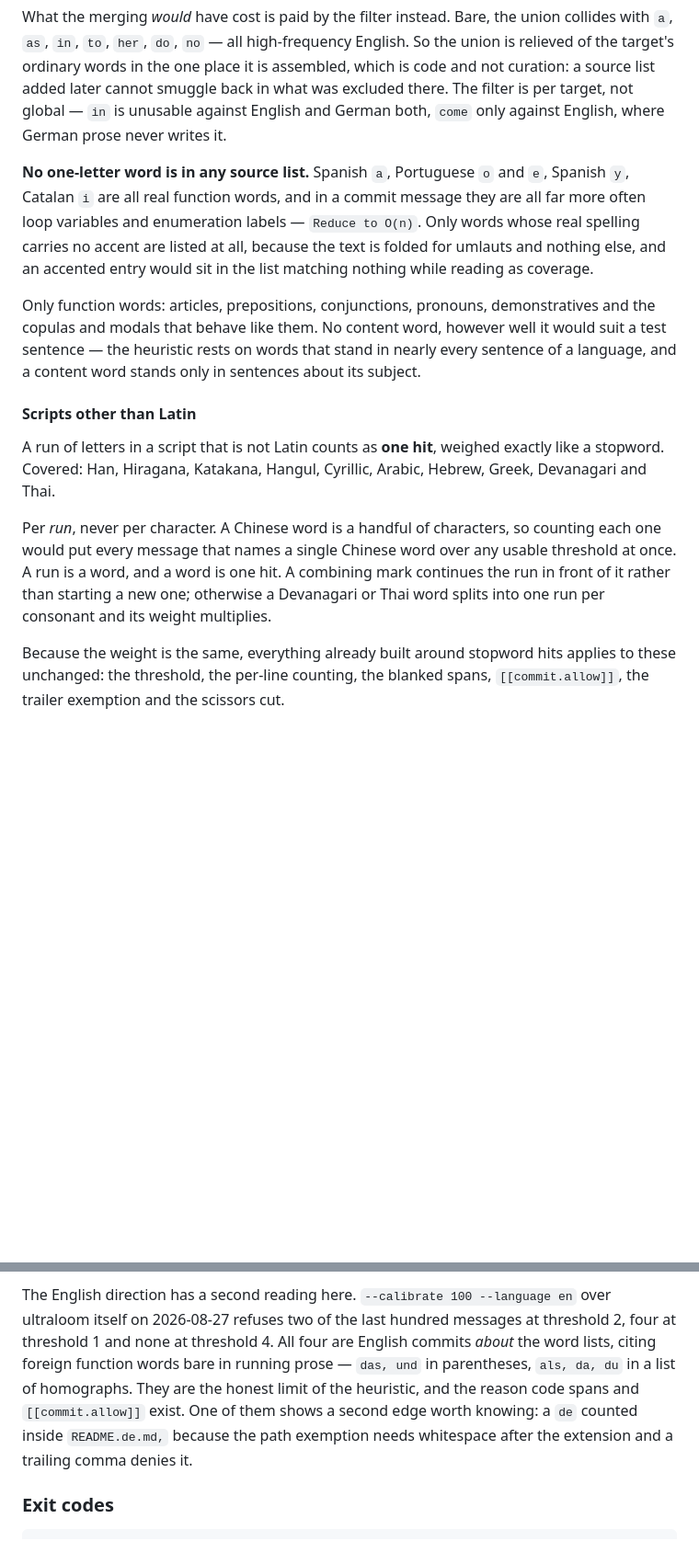
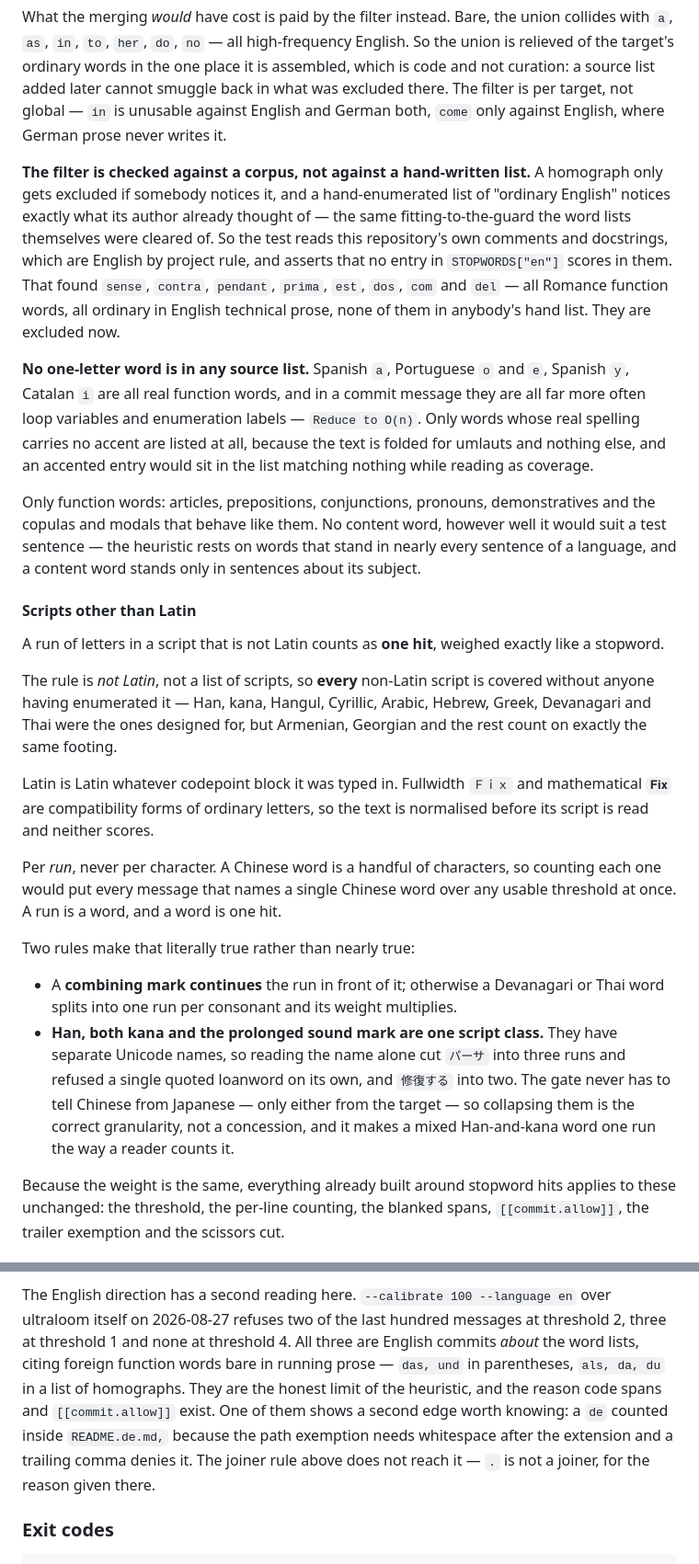
Before and after one commit to xidus90/ultra-loom, a Markdown page: README.md, 2 parts joined by grey strips. Shown at 92% size. Drawn GitHub-style; blank space fills up the shorter version.

```diff
--- a/README.md
+++ b/README.md
@@ -516,6 +530,16 @@ source list added later cannot smuggle back in what was excluded there. The
 filter is per target, not global — `in` is unusable against English and German
 both, `come` only against English, where German prose never writes it.
 
+**The filter is checked against a corpus, not against a hand-written list.**
+A homograph only gets excluded if somebody notices it, and a hand-enumerated
+list of "ordinary English" notices exactly what its author already thought of
+— the same fitting-to-the-guard the word lists themselves were cleared of.
+So the test reads this repository's own comments and docstrings, which are
+English by project rule, and asserts that no entry in `STOPWORDS["en"]` scores
+in them. That found `sense`, `contra`, `pendant`, `prima`, `est`, `dos`, `com`
+and `del` — all Romance function words, all ordinary in English technical
+prose, none of them in anybody's hand list. They are excluded now.
+
 **No one-letter word is in any source list.** Spanish `a`, Portuguese `o` and
 `e`, Spanish `y`, Catalan `i` are all real function words, and in a commit
 message they are all far more often loop variables and enumeration labels —
@@ -533,15 +557,33 @@ stands only in sentences about its subject.
 #### Scripts other than Latin
 
 A run of letters in a script that is not Latin counts as **one hit**, weighed
-exactly like a stopword. Covered: Han, Hiragana, Katakana, Hangul, Cyrillic,
-Arabic, Hebrew, Greek, Devanagari and Thai.
+exactly like a stopword.
+
+The rule is *not Latin*, not a list of scripts, so **every** non-Latin script
+is covered without anyone having enumerated it — Han, kana, Hangul, Cyrillic,
+Arabic, Hebrew, Greek, Devanagari and Thai were the ones designed for, but
+Armenian, Georgian and the rest count on exactly the same footing.
+
+Latin is Latin whatever codepoint block it was typed in. Fullwidth `Ｆｉｘ`
+and mathematical `𝐅𝐢𝐱` are compatibility forms of ordinary letters, so the
+text is normalised before its script is read and neither scores.
 
 Per *run*, never per character. A Chinese word is a handful of characters, so
 counting each one would put every message that names a single Chinese word
-over any usable threshold at once. A run is a word, and a word is one hit. A
-combining mark continues the run in front of it rather than starting a new
-one; otherwise a Devanagari or Thai word splits into one run per consonant and
-its weight multiplies.
+over any usable threshold at once. A run is a word, and a word is one hit.
+
+Two rules make that literally true rather than nearly true:
+
+- A **combining mark continues** the run in front of it; otherwise a
+  Devanagari or Thai word splits into one run per consonant and its weight
+  multiplies.
+- **Han, both kana and the prolonged sound mark are one script class.** They
+  have separate Unicode names, so reading the name alone cut `パーサ` into
+  three runs and refused a single quoted loanword on its own, and `修復する`
+  into two. The gate never has to tell Chinese from Japanese — only either
+  from the target — so collapsing them is the correct granularity, not a
+  concession, and it makes a mixed Han-and-kana word one run the way a reader
+  counts it.
 
 Because the weight is the same, everything already built around stopword hits
 applies to these unchanged: the threshold, the per-line counting, the blanked
@@ -653,13 +695,15 @@ measured one would be exactly the failure this tool argues against.
 
 The English direction has a second reading here. `--calibrate 100 --language
 en` over ultraloom itself on 2026-08-27 refuses two of the last hundred
-messages at threshold 2, four at threshold 1 and none at threshold 4. All four
-are English commits *about* the word lists, citing foreign function words bare
-in running prose — `das, und` in parentheses, `als, da, du` in a list of
-homographs. They are the honest limit of the heuristic, and the reason code
-spans and `[[commit.allow]]` exist. One of them shows a second edge worth
+messages at threshold 2, three at threshold 1 and none at threshold 4. All
+three are English commits *about* the word lists, citing foreign function
+words bare in running prose — `das, und` in parentheses, `als, da, du` in a
+list of homographs. They are the honest limit of the heuristic, and the reason
+code spans and `[[commit.allow]]` exist. One of them shows a second edge worth
 knowing: a `de` counted inside `README.de.md,` because the path exemption
-needs whitespace after the extension and a trailing comma denies it.
+needs whitespace after the extension and a trailing comma denies it. The
+joiner rule above does not reach it — `.` is not a joiner, for the reason
+given there.
 
 ### Exit codes
 
```
Also changed, not shown: other parts of README.md (+14 -0 lines), README.de.md (+56 -9 lines).
